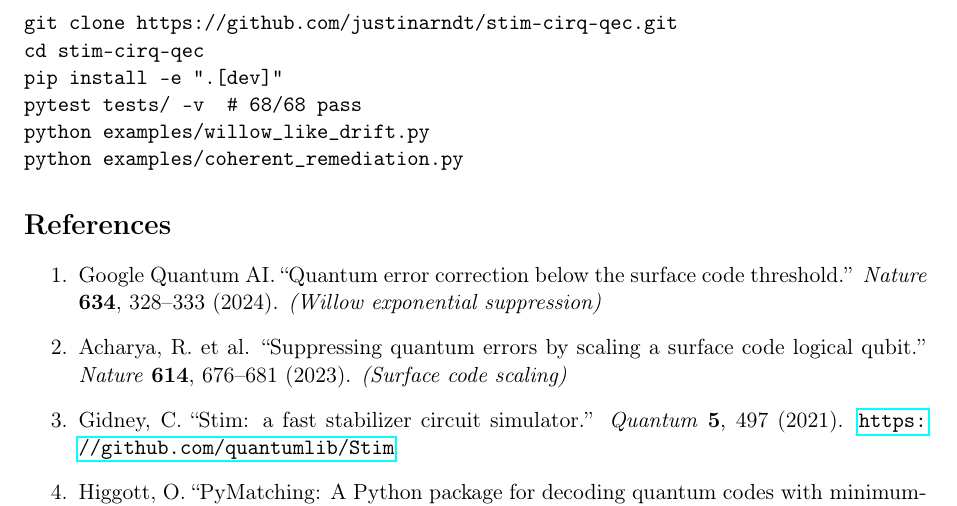
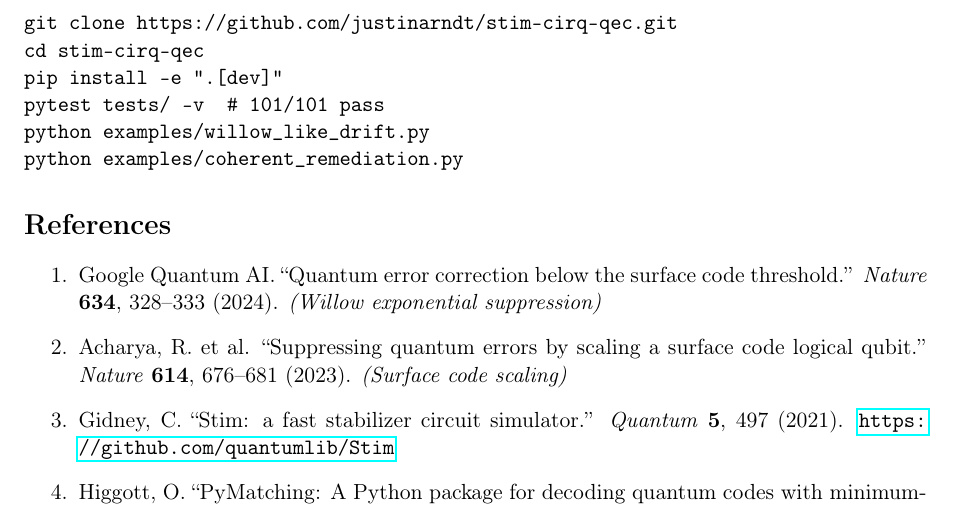
Before and after one commit to justinarndt/stim-cirq-qec, a LaTeX paper (docs/technical_report/main.tex): part of page 13 of 13, cut so that both start at the same text. Compiled offline with pdfLaTeX.

Commit message:
fix: Update technical report test count 68101 in reproducibility section

```diff
--- a/docs/technical_report/main.tex
+++ b/docs/technical_report/main.tex
@@ -311,7 +311,7 @@ To reproduce:
 git clone https://github.com/justinarndt/stim-cirq-qec.git
 cd stim-cirq-qec
 pip install -e ".[dev]"
-pytest tests/ -v  # 68/68 pass
+pytest tests/ -v  # 101/101 pass
 python examples/willow_like_drift.py
 python examples/coherent_remediation.py
 \end{verbatim}
```
